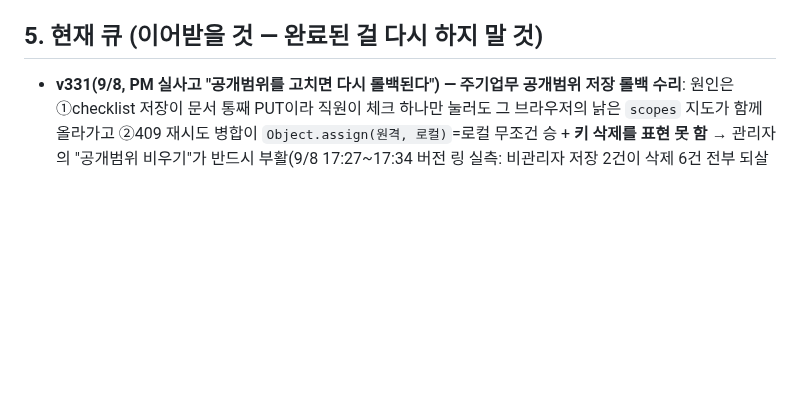
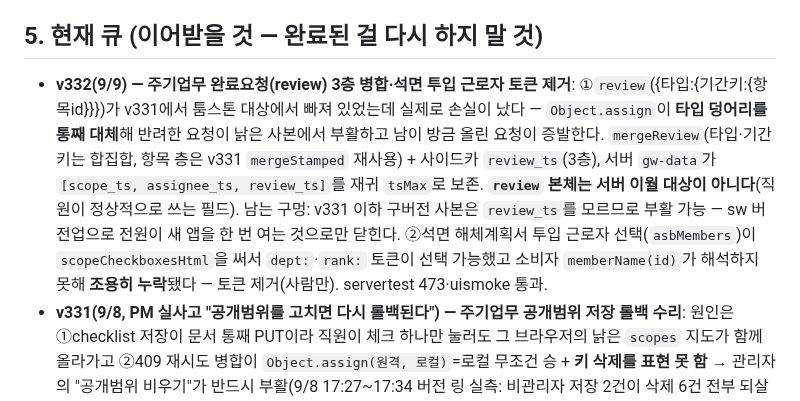
Before and after one commit to ngi6442-afk/jongwoon-app, a Markdown page: HANDOFF.md, the part around the change. GitHub-like rendering; blank space fills up the shorter version.

Commit message:
docs: HANDOFF·TESTLIST v332 반영(완료요청 3층 병합·석면 토큰 제거)
Co-Authored-By: Claude Opus 5 <noreply@anthropic.com>

```diff
--- a/HANDOFF.md
+++ b/HANDOFF.md
@@ -51,6 +51,7 @@ PM 지시("추천받는다"·"의견 줘")는 **제시까지만** — 실행·
 4. 서버 함수: `node --check netlify/functions/*.js` / 파이썬: `python -m py_compile`
 
 ## 5. 현재 큐 (이어받을 것 — 완료된 걸 다시 하지 말 것)
+- **v332(9/9) — 주기업무 완료요청(review) 3층 병합·석면 투입 근로자 토큰 제거**: ①`review`({타입:{기간키:{항목id}}})가 v331에서 툼스톤 대상에서 빠져 있었는데 실제로 손실이 났다 — `Object.assign`이 **타입 덩어리를 통째 대체**해 반려한 요청이 낡은 사본에서 부활하고 남이 방금 올린 요청이 증발한다. `mergeReview`(타입·기간키는 합집합, 항목 층은 v331 `mergeStamped` 재사용) + 사이드카 `review_ts`(3층), 서버 `gw-data`가 `[scope_ts, assignee_ts, review_ts]`를 재귀 `tsMax`로 보존. **`review` 본체는 서버 이월 대상이 아니다**(직원이 정상적으로 쓰는 필드). 남는 구멍: v331 이하 구버전 사본은 `review_ts`를 모르므로 부활 가능 — sw 버전업으로 전원이 새 앱을 한 번 여는 것으로만 닫힌다. ②석면 해체계획서 투입 근로자 선택(`asbMembers`)이 `scopeCheckboxesHtml`을 써서 `dept:`·`rank:` 토큰이 선택 가능했고 소비자 `memberName(id)`가 해석하지 못해 **조용히 누락**됐다 — 토큰 제거(사람만). servertest 473·uismoke 통과.
 - **v331(9/8, PM 실사고 "공개범위를 고치면 다시 롤백된다") — 주기업무 공개범위 저장 롤백 수리**: 원인은 ①checklist 저장이 문서 통째 PUT이라 직원이 체크 하나만 눌러도 그 브라우저의 낡은 `scopes` 지도가 함께 올라가고 ②409 재시도 병합이 `Object.assign(원격, 로컬)`=로컬 무조건 승 + **키 삭제를 표현 못 함** → 관리자의 "공개범위 비우기"가 반드시 부활(9/8 17:27~17:34 버전 링 실측: 비관리자 저장 2건이 삭제 6건 전부 되살림, 라이브가 8/11 상태로 회귀). 수리 = 앱 `checkScopeTs`/`checkAssigneeTs` 툼스톤 + `mergeStamped`/`applyScopeMerge`(키 단위 최신 승·동률 원격 우선·원격에 없는 로컬 키는 보존) 3경로 적용, `pagehide` 플러시, 403 위조 자리에 `write_denied` 토스트, `scopeCheckboxesHtml`에 "기존 지정 — 목록에 없는 대상" 묶음(6패널+문서함) / 서버 `gw-data` 비관리자 checklist 저장은 `scopes`·`assignee`·`*_ts` 서버 원본 이월(관리자 전용 편집 UI라 정당), 툼스톤은 서버에서 줄지 않음, 감사로그 "공개범위 N→M건·담당 N→M건·공개범위 보호". servertest 절 36·uismoke 34. **주의: 관리자(admin) 계정의 낡은 창은 여전히 덮을 수 있다 — 서버 이월은 비관리자 저장만 막는다.**
 - **v329·v330(9/8, PM "퇴사직원 분류기능 추가")**: 인사·직원 탭에서 퇴사자를 부서 그룹 밖 접이식 [퇴사자 n] 그룹으로 분리(기본 접힘·기기 기억·최근 퇴사 위), 총원 "총 N명 (재직 · 퇴사)", 퇴사 예정은 부서에 두고 칩, 퇴사자 근속은 퇴사일에 정지 + "퇴사일 기준 연차 잔여"(`leaveRemaining(id, asOf)`). 담당·공개범위·교육 대상 셀렉트에서 퇴사자 제외하되 **이미 지정된 퇴사자는 옵션으로 남긴다**(`assignableMembers`/`memberOptLabel` — 없으면 저장 시 담당이 지워진다: v329에서 실제로 터져 v330에서 `fillMemberSelect(el, 대상id)`로 수리). 서버 `_lib/push.js sendTo` 수신자 활성 필터(+`activeIdSet`, 명부 못 읽으면 **fail-open**), `gw-todo-cron` 활성 게이트, `member_list` 비관리자 투영에 파생 `retired`. v330은 3렌즈 적대 검증 수리(담당 소실·인사 탭 먹통·알림 무음 전멸).
 - **v327(9/8, PM "자동갱신은 자동정렬 안 되냐") — 운반일지 자동 재정렬**: `_lib/allbaro.js rematchDoc`(순수 — counts 재판정·unmatched 재생성·n/qty/total 불변·`routes_ver`=ROUTES sha1 12자), `gw-allbaro rematchDays`(시간 가드 6초/현황 4초·감사 "재정렬 <day> 변경 n건"). 트리거 ① `ab_learn` 직후 그날~오늘(없으면 최근 7일) ② `ab_status`(stale 최대 7일)·`ab_day`(항상) 읽을 때 `routes_ver`가 다르면 재정렬 후 응답. **학습 블롭을 못 읽으면 재정렬하지 않는다**(사람이 찍은 배정이 풀림).
```
Also changed, not shown: TESTLIST.md (+5 -0 lines).
